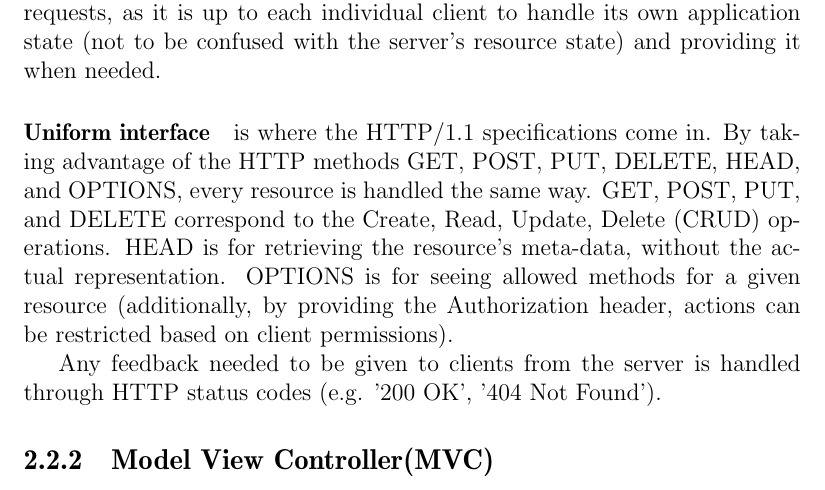
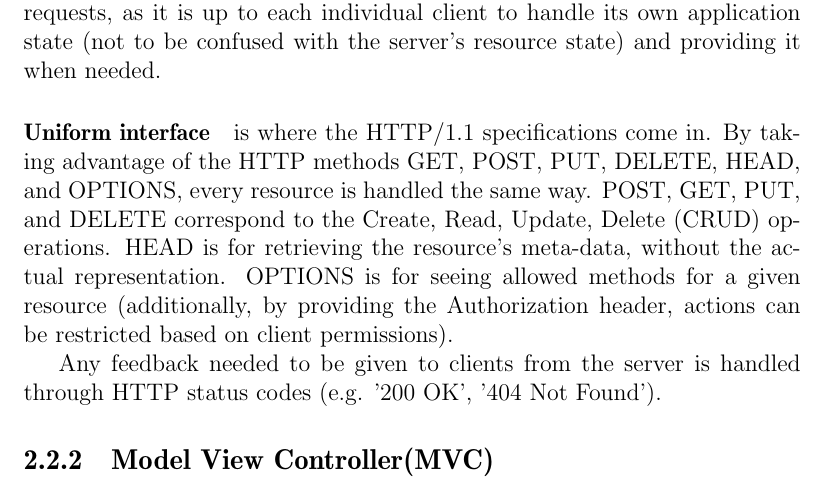
Before and after one commit to sw701e14/report, a LaTeX thesis (main.tex, which reads content/webservice.tex): part of page 22 of 36, cut so that both start at the same text. Compiled offline with pdfLaTeX; a LaTeX package or settings file that is missing is left out.

Commit message:
changed order of Get and Post to correspond to the order of create and read

```diff
--- a/content/webservice.tex
+++ b/content/webservice.tex
@@ -42,7 +42,7 @@ This makes the server independent of clients and previous requests, as it is up
 
 \paragraph{Uniform interface} is where the HTTP/1.1 specifications come in.
 By taking advantage of the HTTP methods GET, POST, PUT, DELETE, HEAD, and OPTIONS, every resource is handled the same way.
-GET, POST, PUT, and DELETE correspond to the Create, Read, Update, Delete (CRUD) operations.
+POST, GET, PUT, and DELETE correspond to the Create, Read, Update, Delete (CRUD) operations.
 HEAD is for retrieving the resource's meta-data, without the actual representation.
 OPTIONS is for seeing allowed methods for a given resource (additionally, by providing the Authorization header, actions can be restricted based on client permissions).
 
```
